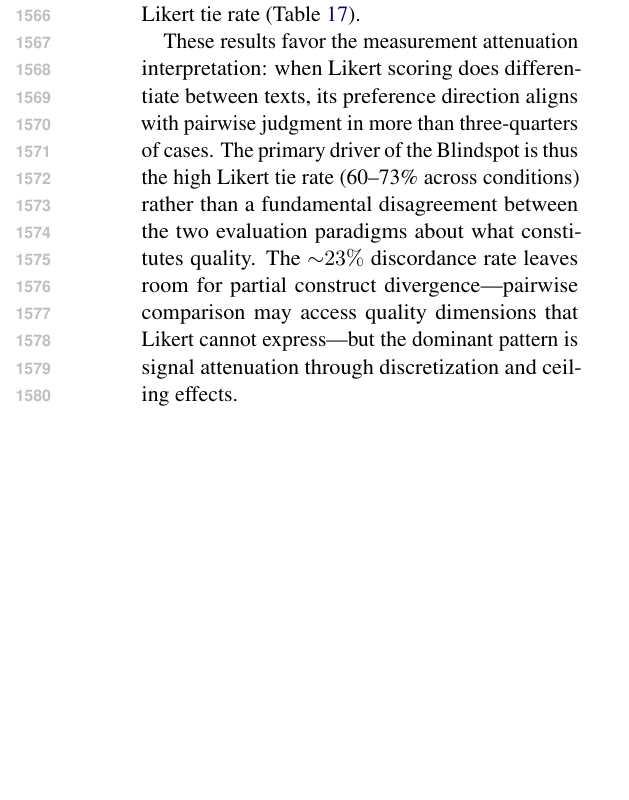
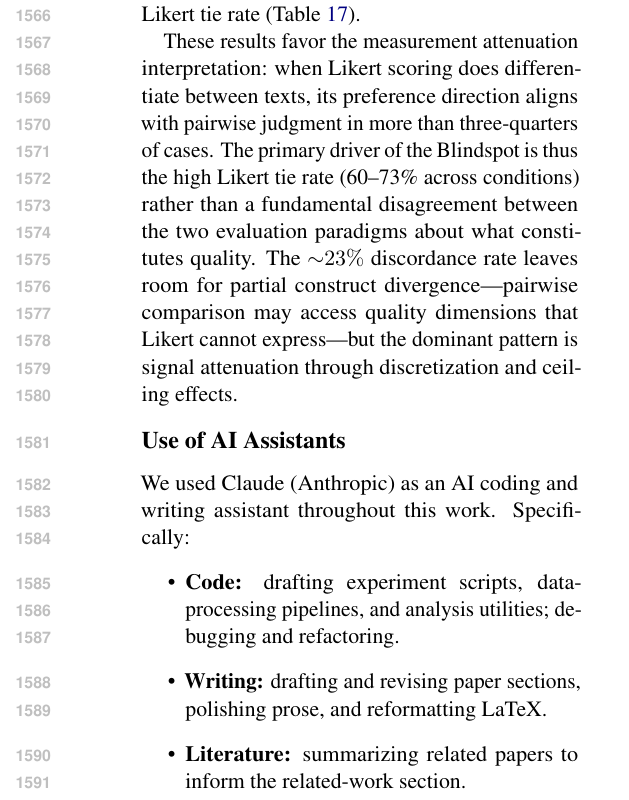
Before and after one commit to anonymous-nlp-2026-2/causal_style_decomp_judge, a LaTeX paper (paper/main.tex, which reads paper/sections/appendix.tex): part of page 21 of 21, cut so that both start at the same text, the shorter picture padded with empty space. Compiled offline with pdfLaTeX.

Commit message:
Add Use of AI Assistants appendix section (ARR E1 disclosure)

```diff
--- a/paper/sections/appendix.tex
+++ b/paper/sections/appendix.tex
@@ -808,3 +808,13 @@ Concordance is highest for verbosity ($74$--$88\%$) and for Llama-70B across bot
 These results favor the measurement attenuation interpretation: when Likert scoring does differentiate between texts, its preference direction aligns with pairwise judgment in more than three-quarters of cases.
 The primary driver of the Blindspot is thus the high Likert tie rate (60--73\% across conditions) rather than a fundamental disagreement between the two evaluation paradigms about what constitutes quality.
 The ${\sim}23\%$ discordance rate leaves room for partial construct divergence---pairwise comparison may access quality dimensions that Likert cannot express---but the dominant pattern is signal attenuation through discretization and ceiling effects.
+
+\section*{Use of AI Assistants}
+\label{app:ai-assistants}
+
+We used Claude (Anthropic) as an AI coding and writing assistant throughout this work. Specifically:
+\begin{itemize}
+    \item \textbf{Code:} drafting experiment scripts, data-processing pipelines, and analysis utilities; debugging and refactoring.
+    \item \textbf{Writing:} drafting and revising paper sections, polishing prose, and reformatting LaTeX.
+    \item \textbf{Literature:} summarizing related papers to inform the related-work section.
+\end{itemize}
```
